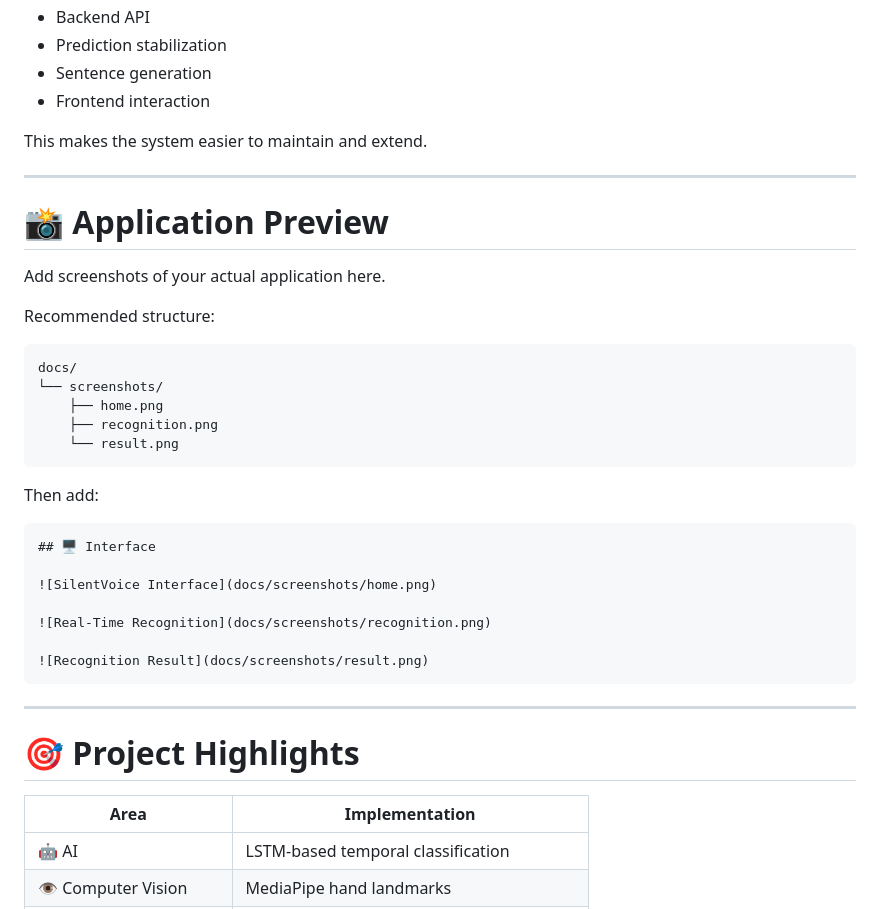
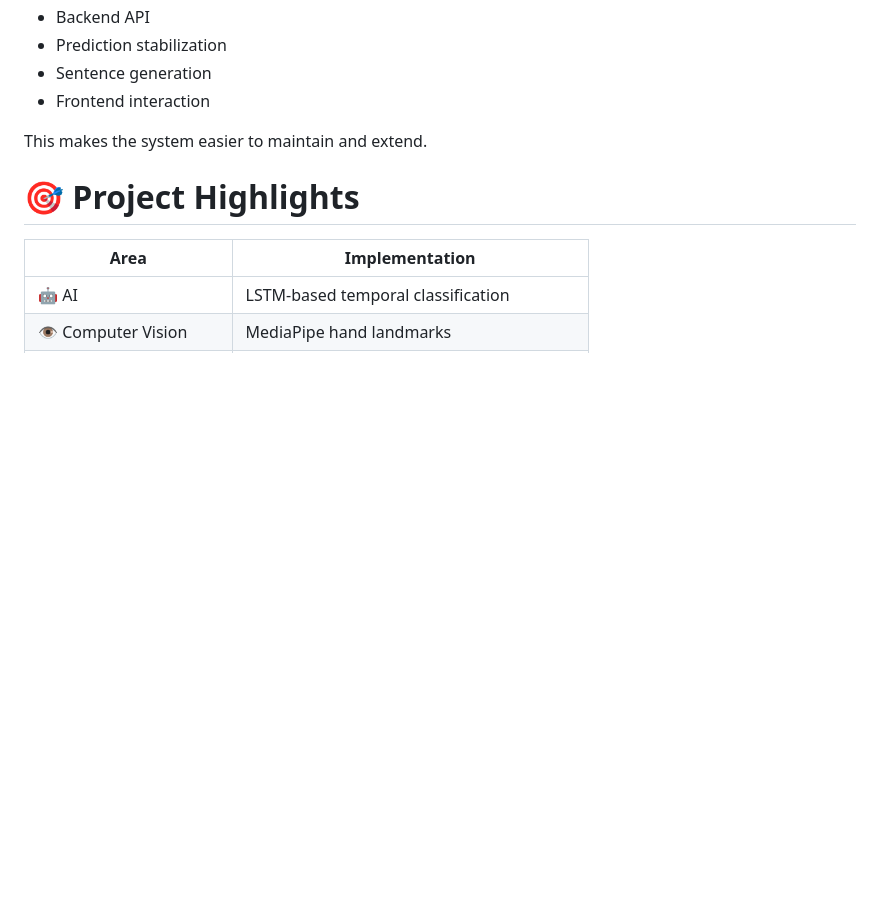
Before and after one commit to SMukul04/SilentVoice, a Markdown page: README.md, the part around the change. Drawn GitHub-style; blank space fills up the shorter version.

````diff
--- a/README.md
+++ b/README.md
@@ -577,36 +577,6 @@ The system separates:
 
 This makes the system easier to maintain and extend.
 
----
-
-# 📸 Application Preview
-
-Add screenshots of your actual application here.
-
-Recommended structure:
-
-```text
-docs/
-└── screenshots/
-    ├── home.png
-    ├── recognition.png
-    └── result.png
-```
-
-Then add:
-
-```markdown
-## 🖥️ Interface
-
-![SilentVoice Interface](docs/screenshots/home.png)
-
-![Real-Time Recognition](docs/screenshots/recognition.png)
-
-![Recognition Result](docs/screenshots/result.png)
-```
-
----
-
 # 🎯 Project Highlights
 
 | Area | Implementation |
````
